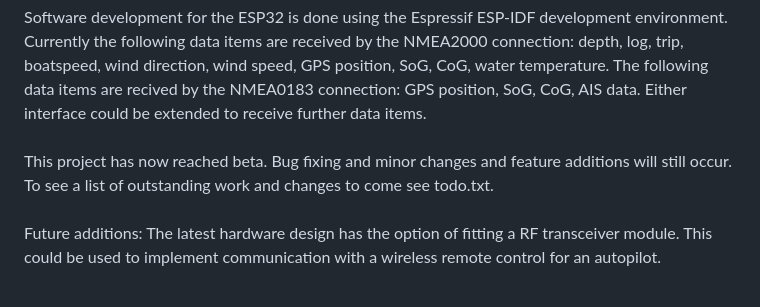
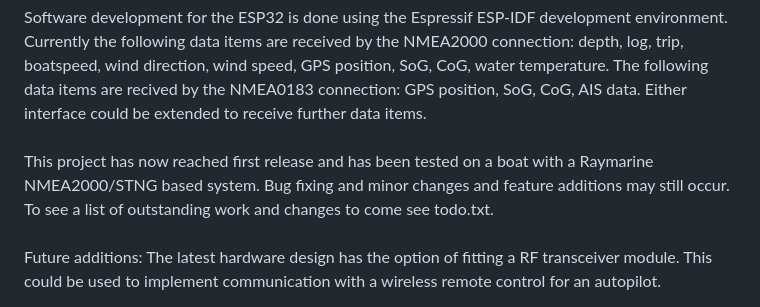
Before and after one commit to miniwinwm/BlueBridge, a Markdown page: README.md, the part around the change. GitHub-like rendering.

```diff
--- a/README.md
+++ b/README.md
@@ -30,6 +30,6 @@ This project using custom hardware running an ESP32 based DevKitC board. In addi
 </p>
 Software development for the ESP32 is done using the Espressif ESP-IDF development environment. Currently the following data items are received by the NMEA2000 connection: depth, log, trip, boatspeed, wind direction, wind speed, GPS position, SoG, CoG, water temperature. The following data items are recived by the NMEA0183 connection: GPS position, SoG, CoG, AIS data. Either interface could be extended to receive further data items.
 <br><br>
-This project has now reached beta. Bug fixing and minor changes and feature additions will still occur. To see a list of outstanding work and changes to come see todo.txt.
+This project has now reached first release and has been tested on a boat with a Raymarine NMEA2000/STNG based system. Bug fixing and minor changes and feature additions may still occur. To see a list of outstanding work and changes to come see todo.txt.
 <br><br>
 Future additions: The latest hardware design has the option of fitting a RF transceiver module. This could be used to implement communication with a wireless remote control for an autopilot.
```
